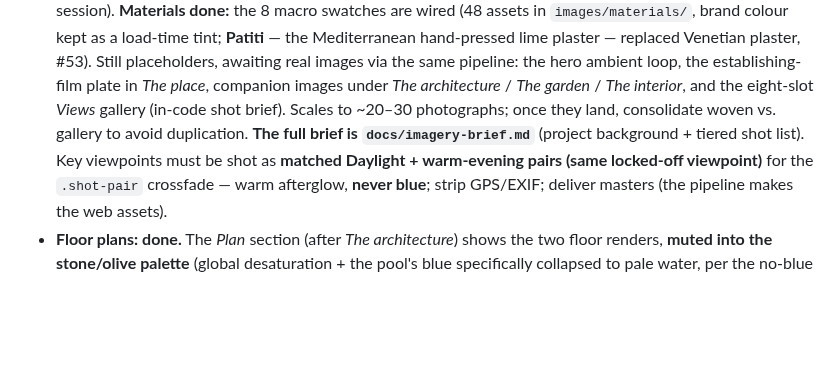
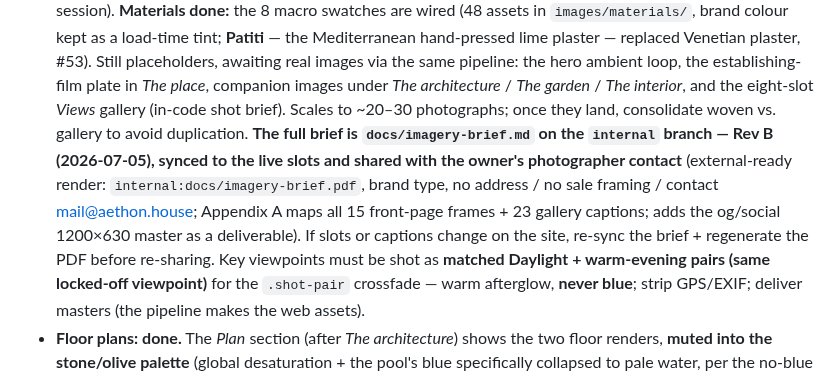
Before and after one commit to passion-droid/aethon, a Markdown page: CLAUDE.md, the part around the change. Rendered like a GitHub page; blank space fills up the shorter version.

Commit message:
CLAUDE.md: imagery brief Rev B (synced to live slots, shared externally)
Co-Authored-By: Claude Fable 5 <noreply@anthropic.com>
Claude-Session: https://claude.ai/code/session_01TyykMCSqXPSV1APMkzWbZG

```diff
--- a/CLAUDE.md
+++ b/CLAUDE.md
@@ -205,8 +205,13 @@ is allowed (the V&A / Six Senses corrective) — restraint, not coldness.
   Still placeholders, awaiting real images via the same pipeline: the hero ambient loop,
   the establishing-film plate in *The place*, companion images under *The architecture* /
   *The garden* / *The interior*, and the eight-slot *Views* gallery (in-code shot brief). Scales to ~20–30 photographs; once they land,
-  consolidate woven vs. gallery to avoid duplication. **The full brief is `docs/imagery-brief.md`**
-  (project background + tiered shot list). Key viewpoints must be shot as **matched Daylight +
+  consolidate woven vs. gallery to avoid duplication. **The full brief is `docs/imagery-brief.md`
+  on the `internal` branch — Rev B (2026-07-05), synced to the live slots and shared with the
+  owner's photographer contact** (external-ready render: `internal:docs/imagery-brief.pdf`, brand
+  type, no address / no sale framing / contact mail@aethon.house; Appendix A maps all 15 front-page
+  frames + 23 gallery captions; adds the og/social 1200×630 master as a deliverable). If slots or
+  captions change on the site, re-sync the brief + regenerate the PDF before re-sharing. Key
+  viewpoints must be shot as **matched Daylight +
   warm-evening pairs (same locked-off viewpoint)** for the `.shot-pair` crossfade — warm afterglow,
   **never blue**; strip GPS/EXIF; deliver masters (the pipeline makes the web assets).
 - **Floor plans: done.** The *Plan* section (after *The architecture*) shows the two floor
```
